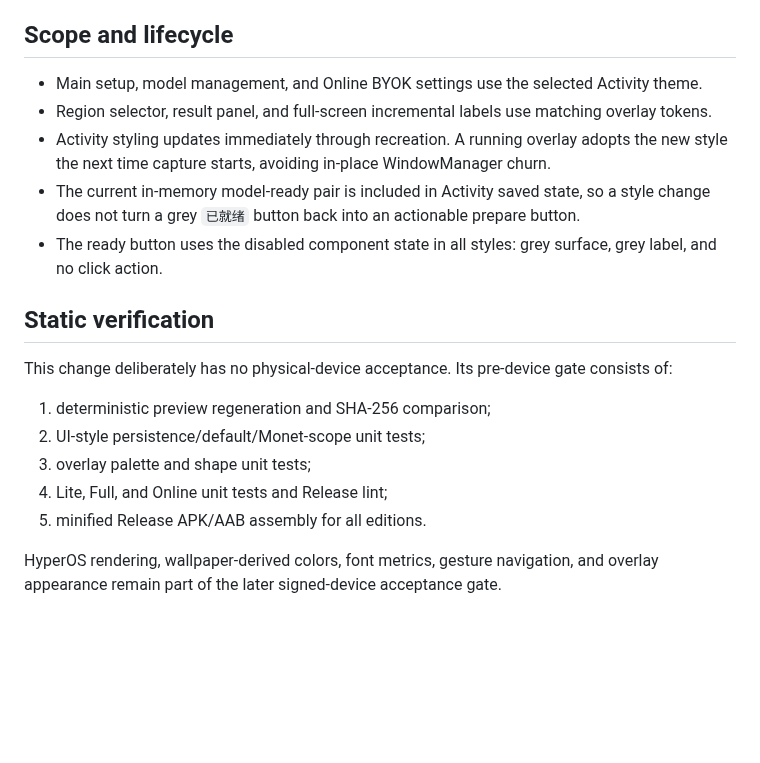
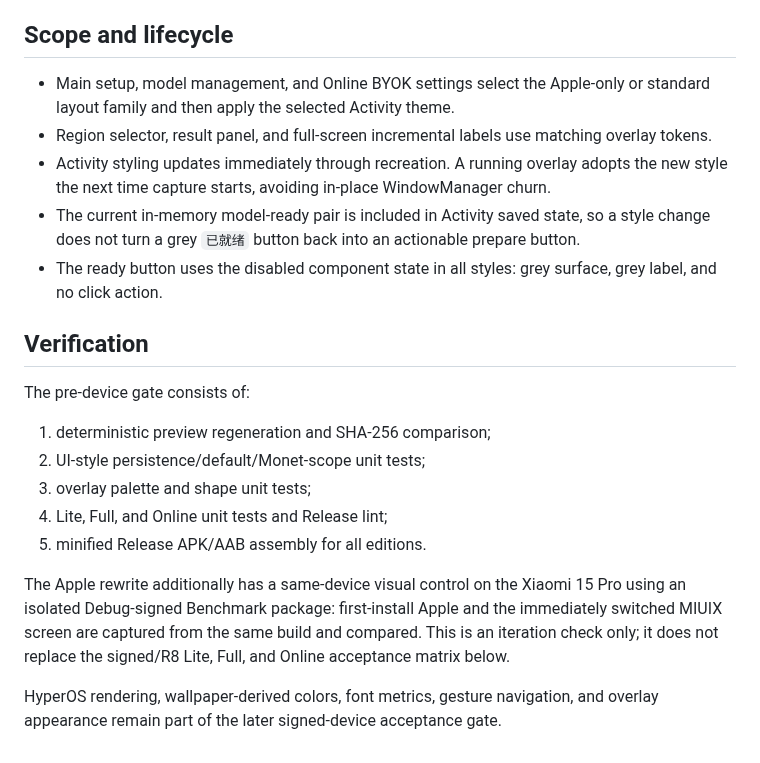
Before and after one commit to Arimacose/ScreenTranslation, a Markdown page: docs/UI_STYLES.md, the part around one of its changes. Drawn GitHub-style; blank space fills up the shorter version.

```diff
--- a/docs/UI_STYLES.md
+++ b/docs/UI_STYLES.md
@@ -35,7 +40,8 @@ selection borders, status text, controls, and translated-block outlines.
 
 ## Scope and lifecycle
 
-- Main setup, model management, and Online BYOK settings use the selected Activity theme.
+- Main setup, model management, and Online BYOK settings select the Apple-only or standard
+  layout family and then apply the selected Activity theme.
 - Region selector, result panel, and full-screen incremental labels use matching overlay tokens.
 - Activity styling updates immediately through recreation. A running overlay adopts the new
   style the next time capture starts, avoiding in-place WindowManager churn.
@@ -44,9 +50,9 @@ selection borders, status text, controls, and translated-block outlines.
 - The ready button uses the disabled component state in all styles: grey surface, grey label,
   and no click action.
 
-## Static verification
+## Verification
 
-This change deliberately has no physical-device acceptance. Its pre-device gate consists of:
+The pre-device gate consists of:
 
 1. deterministic preview regeneration and SHA-256 comparison;
 2. UI-style persistence/default/Monet-scope unit tests;
@@ -54,5 +60,10 @@ This change deliberately has no physical-device acceptance. Its pre-device gate
 4. Lite, Full, and Online unit tests and Release lint;
 5. minified Release APK/AAB assembly for all editions.
 
+The Apple rewrite additionally has a same-device visual control on the Xiaomi 15 Pro using
+an isolated Debug-signed Benchmark package: first-install Apple and the immediately switched
+MIUIX screen are captured from the same build and compared. This is an iteration check only;
+it does not replace the signed/R8 Lite, Full, and Online acceptance matrix below.
+
 HyperOS rendering, wallpaper-derived colors, font metrics, gesture navigation, and overlay
 appearance remain part of the later signed-device acceptance gate.
```
Also changed, not shown: other parts of docs/UI_STYLES.md (+9 -4 lines), docs/ARCHITECTURE.md (+4 -2 lines), docs/assets/ui-style-comparison.png, 14 other files.
